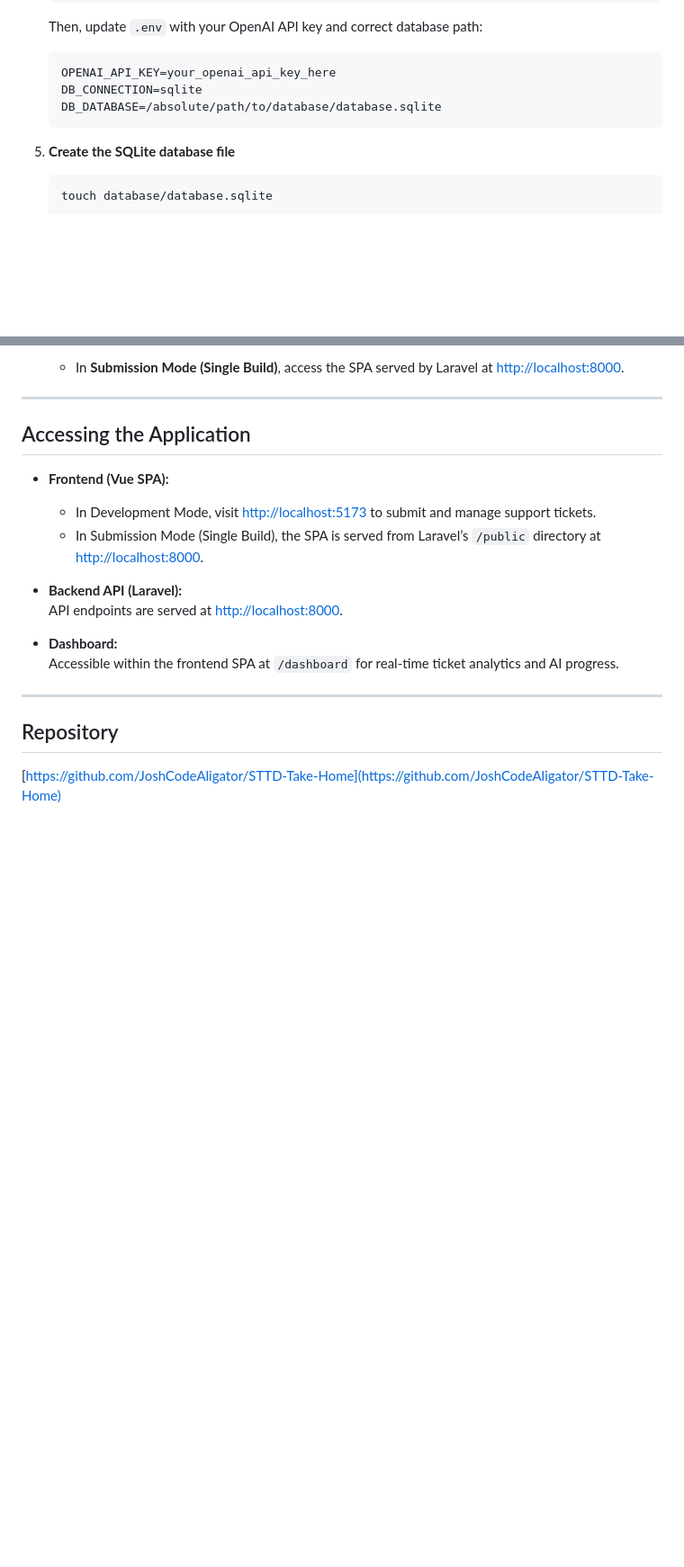
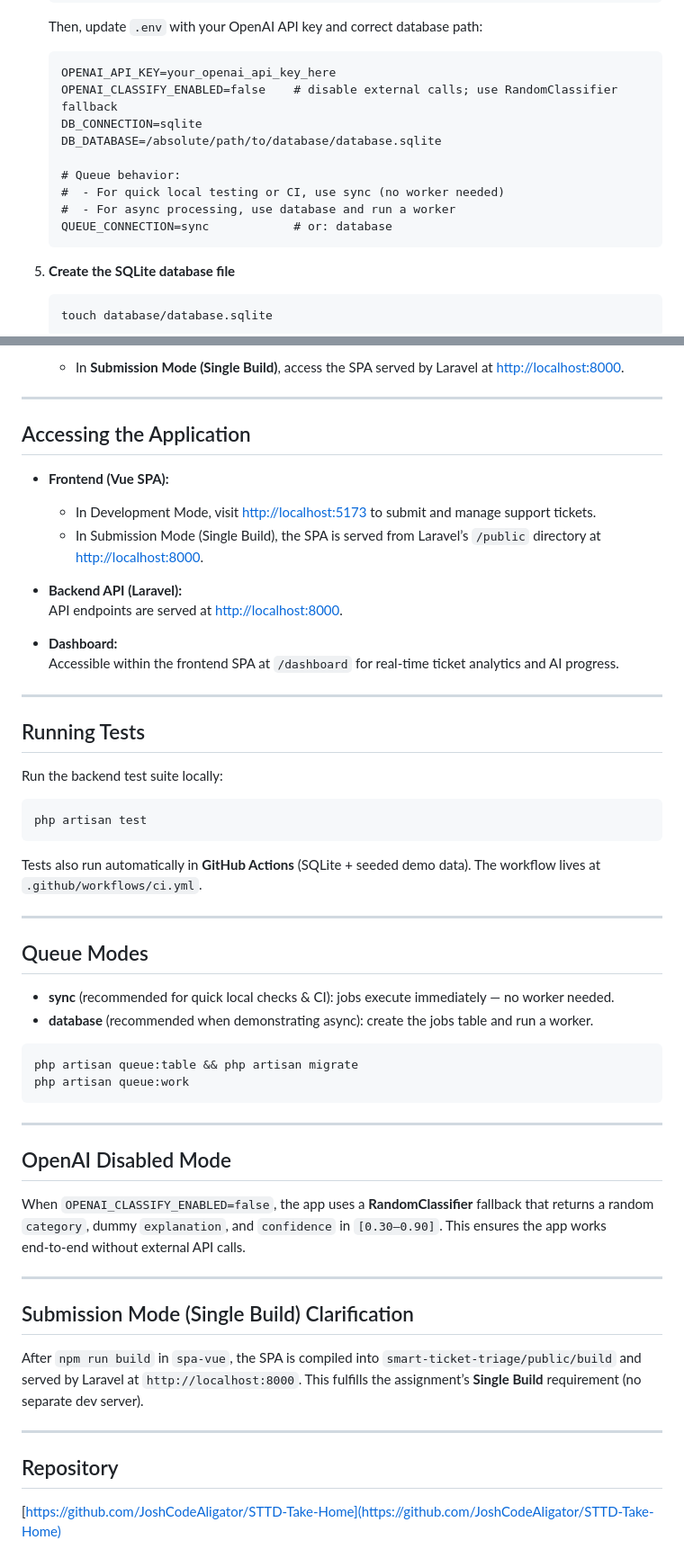
Before and after one commit to JoshCodeAligator/STTD-Take-Home, a Markdown page: README.md, 2 parts joined by grey strips. Shown: that part at 90% size. Rendered like a GitHub page; blank space fills up the shorter version.

Commit message:
Test Suite Info in README.md

````diff
--- a/README.md
+++ b/README.md
@@ -92,8 +92,14 @@ Enable support teams to streamline their workflow by submitting support tickets,
 
    ```
    OPENAI_API_KEY=your_openai_api_key_here
+   OPENAI_CLASSIFY_ENABLED=false    # disable external calls; use RandomClassifier fallback
    DB_CONNECTION=sqlite
    DB_DATABASE=/absolute/path/to/database/database.sqlite
+
+   # Queue behavior:
+   #  - For quick local testing or CI, use sync (no worker needed)
+   #  - For async processing, use database and run a worker
+   QUEUE_CONNECTION=sync            # or: database
    ```
 
 5. **Create the SQLite database file**
@@ -165,6 +173,42 @@ Enable support teams to streamline their workflow by submitting support tickets,
 
 ---
 
+## Running Tests
+
+Run the backend test suite locally:
+
+```bash
+php artisan test
+```
+
+Tests also run automatically in **GitHub Actions** (SQLite + seeded demo data). The workflow lives at `.github/workflows/ci.yml`.
+
+---
+
+## Queue Modes
+
+- **sync** (recommended for quick local checks & CI): jobs execute immediately — no worker needed.
+- **database** (recommended when demonstrating async): create the jobs table and run a worker.
+
+```bash
+php artisan queue:table && php artisan migrate
+php artisan queue:work
+```
+
+---
+
+## OpenAI Disabled Mode
+
+When `OPENAI_CLASSIFY_ENABLED=false`, the app uses a **RandomClassifier** fallback that returns a random `category`, dummy `explanation`, and `confidence` in `[0.30–0.90]`. This ensures the app works end‑to‑end without external API calls.
+
+---
+
+## Submission Mode (Single Build) Clarification
+
+After `npm run build` in `spa-vue`, the SPA is compiled into `smart-ticket-triage/public/build` and served by Laravel at `http://localhost:8000`. This fulfills the assignment’s **Single Build** requirement (no separate dev server).
+
+---
+
 ## Repository
 
 [https://github.com/JoshCodeAligator/STTD-Take-Home](https://github.com/JoshCodeAligator/STTD-Take-Home)
````
Also changed, not shown: other parts of README.md (+2 -0 lines).
